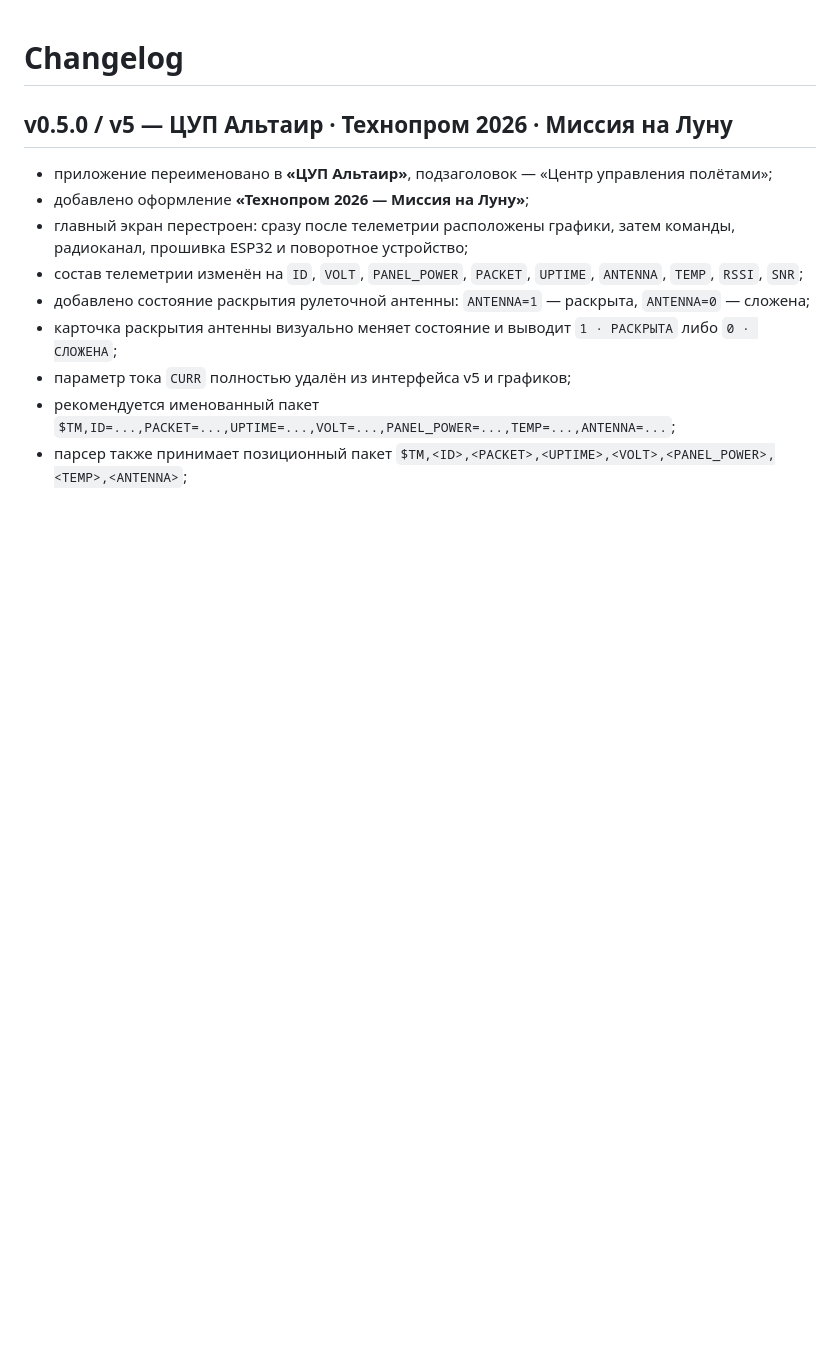
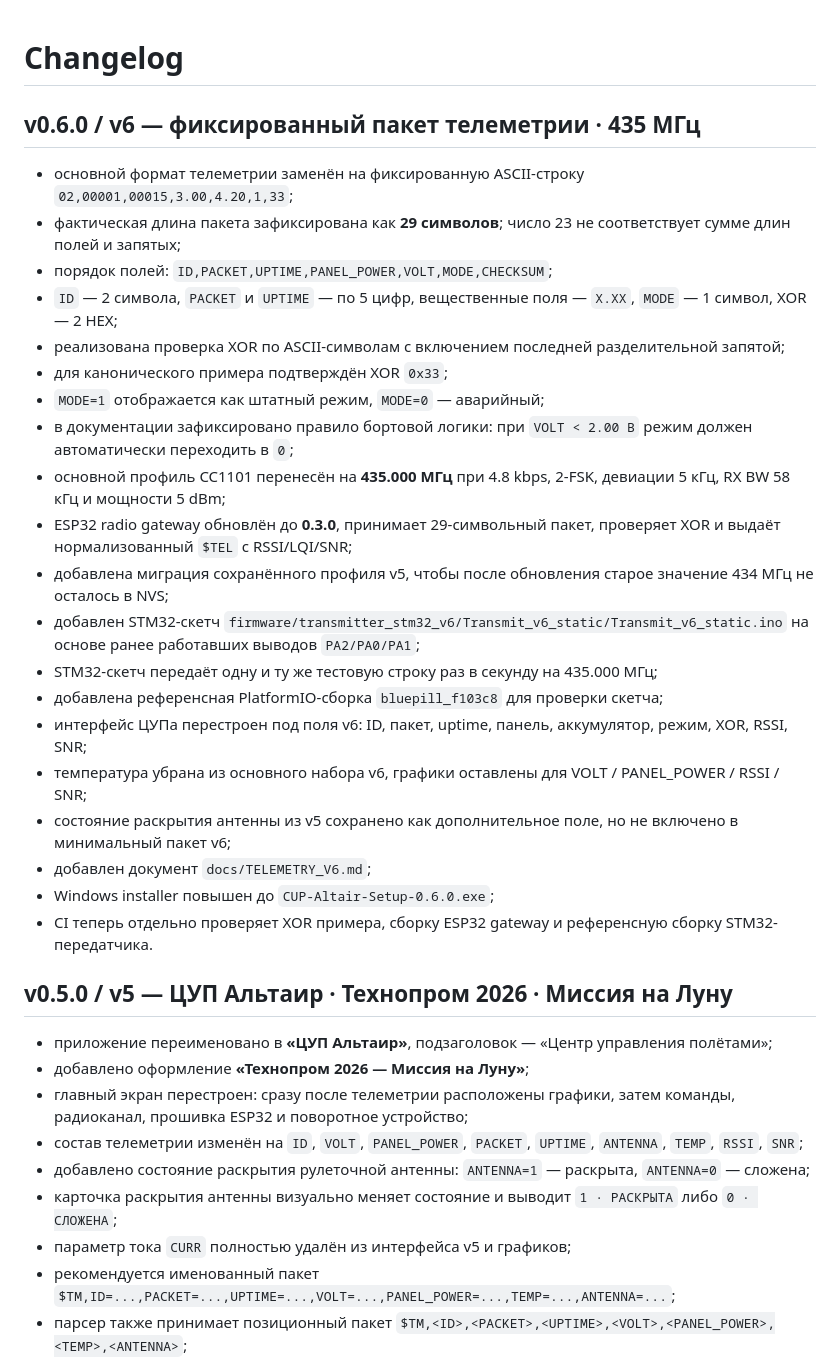
Before and after one commit to Anton778/OpenMCC, a Markdown page: CHANGELOG.md, the part around the change. Rendered like a GitHub page; blank space fills up the shorter version.

Commit message:
Add ЦУП Альтаир v6 changelog

```diff
--- a/CHANGELOG.md
+++ b/CHANGELOG.md
@@ -1,4 +1,27 @@
 # Changelog
+
+## v0.6.0 / v6 — фиксированный пакет телеметрии · 435 МГц
+
+- основной формат телеметрии заменён на фиксированную ASCII-строку `02,00001,00015,3.00,4.20,1,33`;
+- фактическая длина пакета зафиксирована как **29 символов**; число 23 не соответствует сумме длин полей и запятых;
+- порядок полей: `ID,PACKET,UPTIME,PANEL_POWER,VOLT,MODE,CHECKSUM`;
+- `ID` — 2 символа, `PACKET` и `UPTIME` — по 5 цифр, вещественные поля — `X.XX`, `MODE` — 1 символ, XOR — 2 HEX;
+- реализована проверка XOR по ASCII-символам с включением последней разделительной запятой;
+- для канонического примера подтверждён XOR `0x33`;
+- `MODE=1` отображается как штатный режим, `MODE=0` — аварийный;
+- в документации зафиксировано правило бортовой логики: при `VOLT < 2.00 В` режим должен автоматически переходить в `0`;
+- основной профиль CC1101 перенесён на **435.000 МГц** при 4.8 kbps, 2-FSK, девиации 5 кГц, RX BW 58 кГц и мощности 5 dBm;
+- ESP32 radio gateway обновлён до **0.3.0**, принимает 29-символьный пакет, проверяет XOR и выдаёт нормализованный `$TEL` с RSSI/LQI/SNR;
+- добавлена миграция сохранённого профиля v5, чтобы после обновления старое значение 434 МГц не осталось в NVS;
+- добавлен STM32-скетч `firmware/transmitter_stm32_v6/Transmit_v6_static/Transmit_v6_static.ino` на основе ранее работавших выводов `PA2/PA0/PA1`;
+- STM32-скетч передаёт одну и ту же тестовую строку раз в секунду на 435.000 МГц;
+- добавлена референсная PlatformIO-сборка `bluepill_f103c8` для проверки скетча;
+- интерфейс ЦУПа перестроен под поля v6: ID, пакет, uptime, панель, аккумулятор, режим, XOR, RSSI, SNR;
+- температура убрана из основного набора v6, графики оставлены для VOLT / PANEL_POWER / RSSI / SNR;
+- состояние раскрытия антенны из v5 сохранено как дополнительное поле, но не включено в минимальный пакет v6;
+- добавлен документ `docs/TELEMETRY_V6.md`;
+- Windows installer повышен до `CUP-Altair-Setup-0.6.0.exe`;
+- CI теперь отдельно проверяет XOR примера, сборку ESP32 gateway и референсную сборку STM32-передатчика.
 
 ## v0.5.0 / v5 — ЦУП Альтаир · Технопром 2026 · Миссия на Луну
 
```
